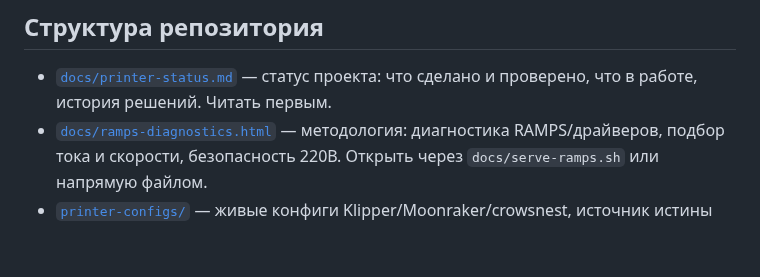
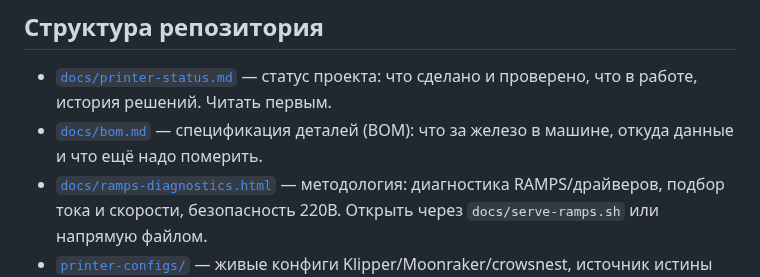
Before and after one commit to alex-mextner/ultra-3d-printer, a Markdown page: README.md, the part around the change. Drawn GitHub-style; blank space fills up the shorter version.

```diff
--- a/README.md
+++ b/README.md
@@ -49,6 +49,7 @@
 ## Структура репозитория
 
 - [`docs/printer-status.md`](docs/printer-status.md) — статус проекта: что сделано и проверено, что в работе, история решений. Читать первым.
+- [`docs/bom.md`](docs/bom.md) — спецификация деталей (BOM): что за железо в машине, откуда данные и что ещё надо померить.
 - [`docs/ramps-diagnostics.html`](docs/ramps-diagnostics.html) — методология: диагностика RAMPS/драйверов, подбор тока и скорости, безопасность 220В. Открыть через `docs/serve-ramps.sh` или напрямую файлом.
 - [`printer-configs/`](printer-configs/) — живые конфиги Klipper/Moonraker/crowsnest, источник истины (правится только тут, см. `CLAUDE.md`).
 - [`scripts/deploy.sh`](scripts/deploy.sh) — выкатка конфигов на принтер.
```
Also changed, not shown: CLAUDE.md (+1 -0 lines), docs/bom.md (added, +150 -0 lines).
